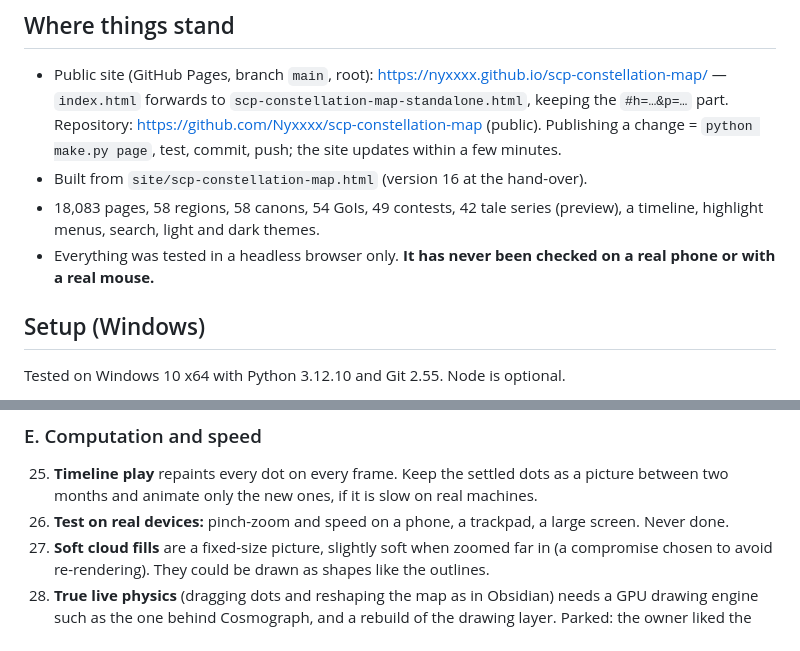
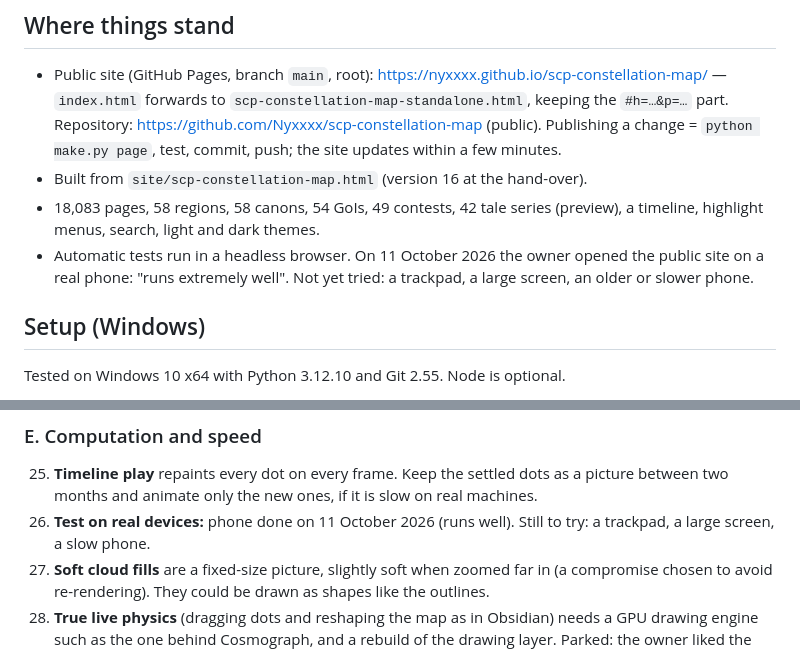
Before and after one commit to Nyxxxx/scp-constellation-map, a Markdown page: CLAUDE.md, 2 parts joined by grey strips. GitHub-like rendering.

Commit message:
Notes: first real-phone test passed

```diff
--- a/CLAUDE.md
+++ b/CLAUDE.md
@@ -12,7 +12,8 @@ Personal notes about the owner and private links live in `CLAUDE.local.md`, whic
   Publishing a change = `python make.py page`, test, commit, push; the site updates within a few minutes.
 - Built from `site/scp-constellation-map.html` (version 16 at the hand-over).
 - 18,083 pages, 58 regions, 58 canons, 54 GoIs, 49 contests, 42 tale series (preview), a timeline, highlight menus, search, light and dark themes.
-- Everything was tested in a headless browser only. **It has never been checked on a real phone or with a real mouse.**
+- Automatic tests run in a headless browser. On 11 October 2026 the owner opened the public site on a real phone: "runs extremely well".
+  Not yet tried: a trackpad, a large screen, an older or slower phone.
 
 ## Setup (Windows)
 
@@ -149,7 +150,7 @@ land in slightly different places, and region names are tied to each region's th
 ### E. Computation and speed
 
 25. **Timeline play** repaints every dot on every frame. Keep the settled dots as a picture between two months and animate only the new ones, if it is slow on real machines.
-26. **Test on real devices:** pinch-zoom and speed on a phone, a trackpad, a large screen. Never done.
+26. **Test on real devices:** phone done on 11 October 2026 (runs well). Still to try: a trackpad, a large screen, a slow phone.
 27. **Soft cloud fills** are a fixed-size picture, slightly soft when zoomed far in (a compromise chosen to avoid re-rendering). They could be drawn as shapes like the outlines.
 28. **True live physics** (dragging dots and reshaping the map as in Obsidian) needs a GPU drawing engine such as the one behind Cosmograph, and a rebuild of the drawing layer.
     Parked: the owner liked the idea early on, then chose to keep the fixed layout.
```
